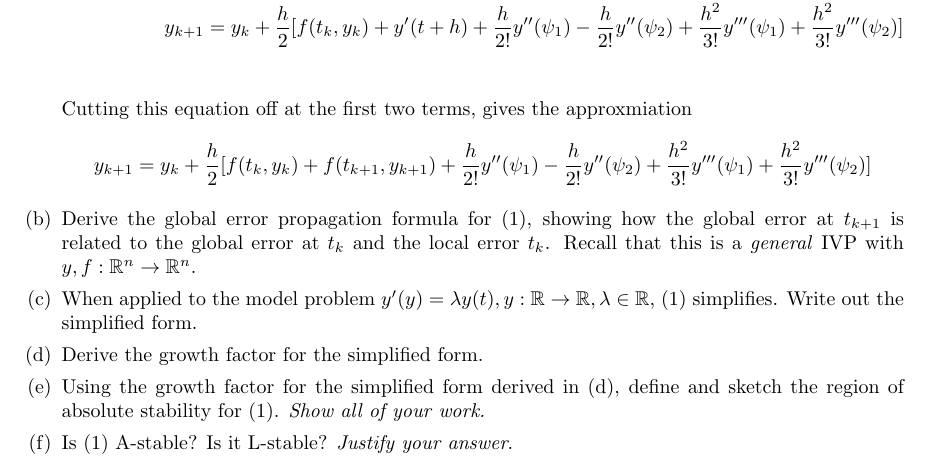
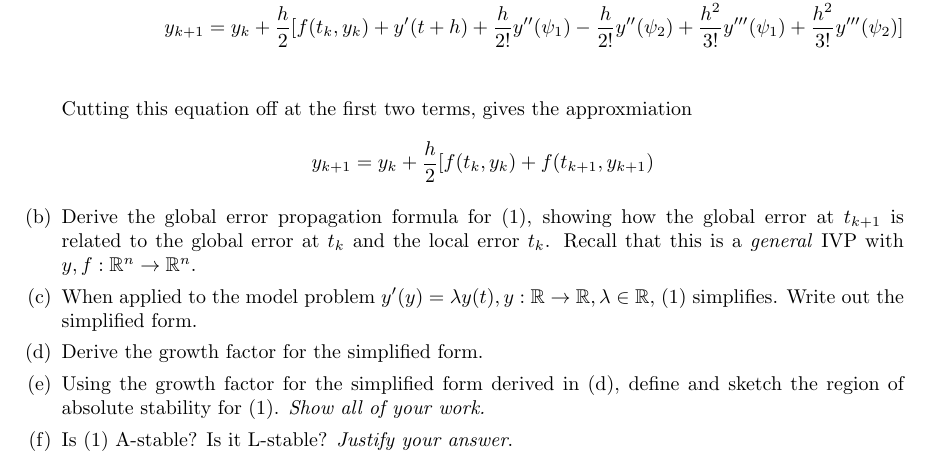
Before and after one commit to poonkeegan/school, a LaTeX document (cscd37/assgn3.tex): part of page 2 of 2, cut so that both start at the same text. Compiled offline with pdfLaTeX.

Commit message:
Fri Apr  6 09:10:25 EDT 2018

```diff
--- a/cscd37/assgn3.tex
+++ b/cscd37/assgn3.tex
@@ -157,10 +157,7 @@ poonkeeg\\
                the approxmiation
                \[ y_{k+1}
                = y_k + \frac{h}{2}
-               [f(t_k, y_k) + f(t_{k+1}, y_{k+1}) + \frac{h}{2!} y''(\psi_1)
-               - \frac{h}{2!} y''(\psi_2)
-               + \frac{h^2}{3!}y'''(\psi_1)
-               + \frac{h^2}{3!}y'''(\psi_2)] \]
+               [f(t_k, y_k) + f(t_{k+1}, y_{k+1}) \]
             \item Derive the global error propagation formula for (1),
                 showing how the global error at $t_{k+1}$ is related
                 to the global error at $t_k$ and the local error $t_k$.
```
Also changed, not shown: cscd37/assgn3.pdf.
